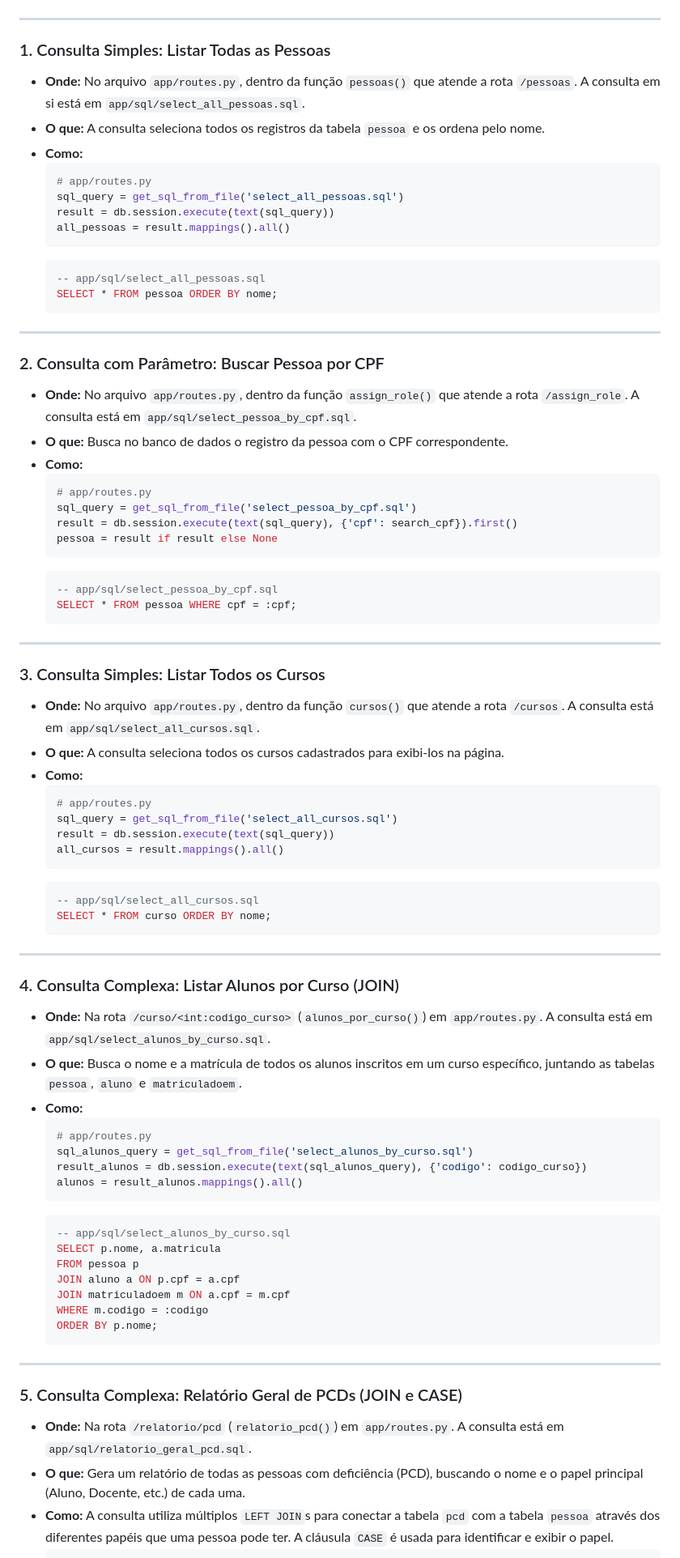
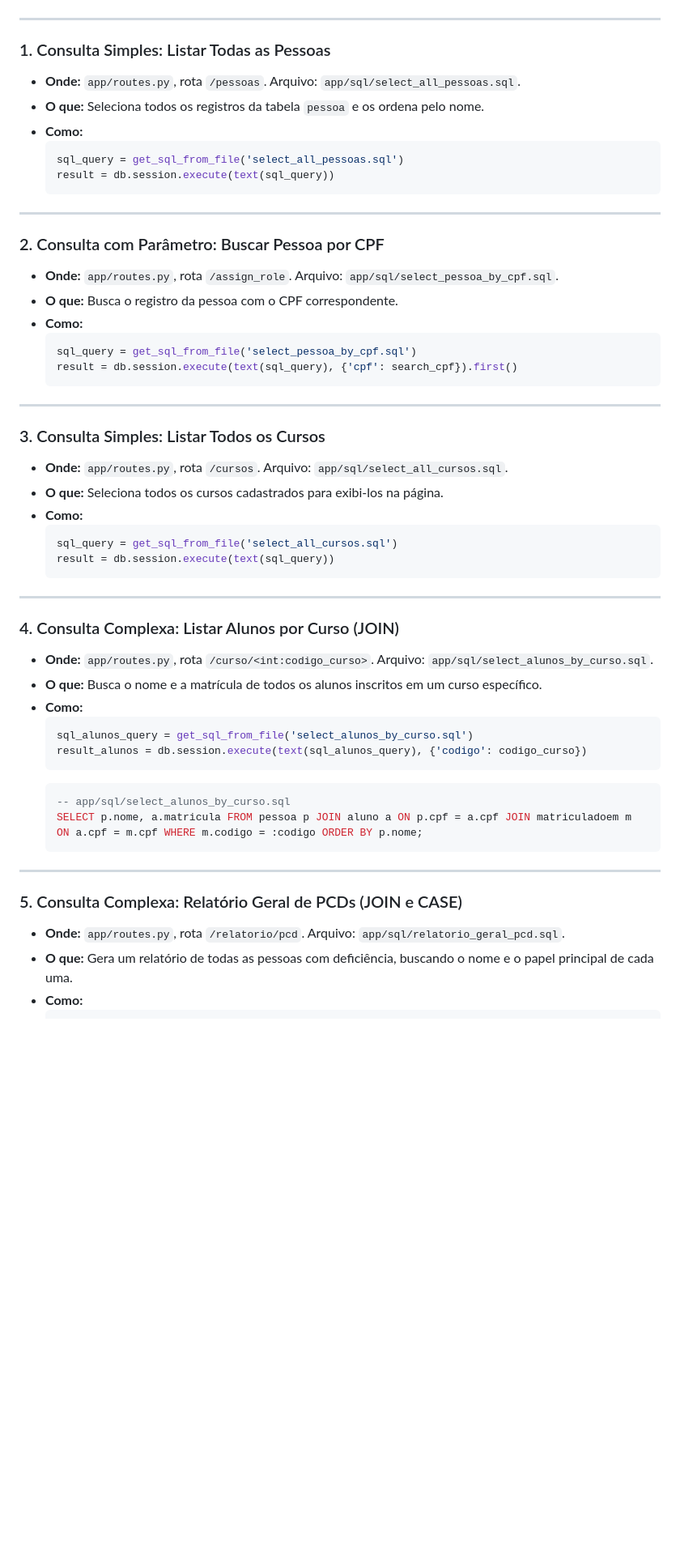
Before and after one commit to thpablo/CRUD_bd, a Markdown page: SQL_QUERIES.md, the part around one of its changes. Shown at 81% size. GitHub-like rendering; blank space fills up the shorter version.

````diff
--- a/SQL_QUERIES.md
+++ b/SQL_QUERIES.md
@@ -10,83 +10,59 @@ As consultas foram externalizadas para arquivos `.sql` individuais na pasta `app
 
 ### 1. Consulta Simples: Listar Todas as Pessoas
 
-*   **Onde:** No arquivo `app/routes.py`, dentro da função `pessoas()` que atende a rota `/pessoas`. A consulta em si está em `app/sql/select_all_pessoas.sql`.
-*   **O que:** A consulta seleciona todos os registros da tabela `pessoa` e os ordena pelo nome.
+*   **Onde:** `app/routes.py`, rota `/pessoas`. Arquivo: `app/sql/select_all_pessoas.sql`.
+*   **O que:** Seleciona todos os registros da tabela `pessoa` e os ordena pelo nome.
 *   **Como:**
     ```python
-    # app/routes.py
     sql_query = get_sql_from_file('select_all_pessoas.sql')
     result = db.session.execute(text(sql_query))
-    all_pessoas = result.mappings().all()
-    ```
-    ```sql
-    -- app/sql/select_all_pessoas.sql
-    SELECT * FROM pessoa ORDER BY nome;
     ```
 
 ---
 
 ### 2. Consulta com Parâmetro: Buscar Pessoa por CPF
 
-*   **Onde:** No arquivo `app/routes.py`, dentro da função `assign_role()` que atende a rota `/assign_role`. A consulta está em `app/sql/select_pessoa_by_cpf.sql`.
-*   **O que:** Busca no banco de dados o registro da pessoa com o CPF correspondente.
+*   **Onde:** `app/routes.py`, rota `/assign_role`. Arquivo: `app/sql/select_pessoa_by_cpf.sql`.
+*   **O que:** Busca o registro da pessoa com o CPF correspondente.
 *   **Como:**
     ```python
-    # app/routes.py
     sql_query = get_sql_from_file('select_pessoa_by_cpf.sql')
     result = db.session.execute(text(sql_query), {'cpf': search_cpf}).first()
-    pessoa = result if result else None
-    ```
-    ```sql
-    -- app/sql/select_pessoa_by_cpf.sql
-    SELECT * FROM pessoa WHERE cpf = :cpf;
     ```
 
 ---
 
 ### 3. Consulta Simples: Listar Todos os Cursos
 
-*   **Onde:** No arquivo `app/routes.py`, dentro da função `cursos()` que atende a rota `/cursos`. A consulta está em `app/sql/select_all_cursos.sql`.
-*   **O que:** A consulta seleciona todos os cursos cadastrados para exibi-los na página.
+*   **Onde:** `app/routes.py`, rota `/cursos`. Arquivo: `app/sql/select_all_cursos.sql`.
+*   **O que:** Seleciona todos os cursos cadastrados para exibi-los na página.
 *   **Como:**
     ```python
-    # app/routes.py
     sql_query = get_sql_from_file('select_all_cursos.sql')
     result = db.session.execute(text(sql_query))
-    all_cursos = result.mappings().all()
-    ```
-    ```sql
-    -- app/sql/select_all_cursos.sql
-    SELECT * FROM curso ORDER BY nome;
     ```
 
 ---
 
 ### 4. Consulta Complexa: Listar Alunos por Curso (JOIN)
 
-*   **Onde:** Na rota `/curso/<int:codigo_curso>` (`alunos_por_curso()`) em `app/routes.py`. A consulta está em `app/sql/select_alunos_by_curso.sql`.
-*   **O que:** Busca o nome e a matrícula de todos os alunos inscritos em um curso específico, juntando as tabelas `pessoa`, `aluno` e `matriculadoem`.
+*   **Onde:** `app/routes.py`, rota `/curso/<int:codigo_curso>`. Arquivo: `app/sql/select_alunos_by_curso.sql`.
+*   **O que:** Busca o nome e a matrícula de todos os alunos inscritos em um curso específico.
 *   **Como:**
     ```python
-    # app/routes.py
     sql_alunos_query = get_sql_from_file('select_alunos_by_curso.sql')
     result_alunos = db.session.execute(text(sql_alunos_query), {'codigo': codigo_curso})
-    alunos = result_alunos.mappings().all()
     ```
     ```sql
     -- app/sql/select_alunos_by_curso.sql
-    SELECT p.nome, a.matricula
-    FROM pessoa p
-    JOIN aluno a ON p.cpf = a.cpf
-    JOIN matriculadoem m ON a.cpf = m.cpf
-    WHERE m.codigo = :codigo
-    ORDER BY p.nome;
+    SELECT p.nome, a.matricula FROM pessoa p JOIN aluno a ON p.cpf = a.cpf JOIN matriculadoem m ON a.cpf = m.cpf WHERE m.codigo = :codigo ORDER BY p.nome;
     ```
+
 ---
 
 ### 5. Consulta Complexa: Relatório Geral de PCDs (JOIN e CASE)
 
-*   **Onde:** Na rota `/relatorio/pcd` (`relatorio_pcd()`) em `app/routes.py`. A consulta está em `app/sql/relatorio_geral_pcd.sql`.
-*   **O que:** Gera um relatório de todas as pessoas com deficiência (PCD), buscando o nome e o papel principal (Aluno, Docente, etc.) de cada uma.
-*   **Como:** A consulta utiliza múltiplos `LEFT JOIN`s para conectar a tabela `pcd` com a tabela `pessoa` através dos diferentes papéis que uma pessoa pode ter. A cláusula `CASE` é usada para identificar e exibir o papel.
+*   **Onde:** `app/routes.py`, rota `/relatorio/pcd`. Arquivo: `app/sql/relatorio_geral_pcd.sql`.
+*   **O que:** Gera um relatório de todas as pessoas com deficiência, buscando o nome e o papel principal de cada uma.
+*   **Como:**
     ```python
````
Also changed, not shown: other parts of SQL_QUERIES.md (+48 -24 lines).
